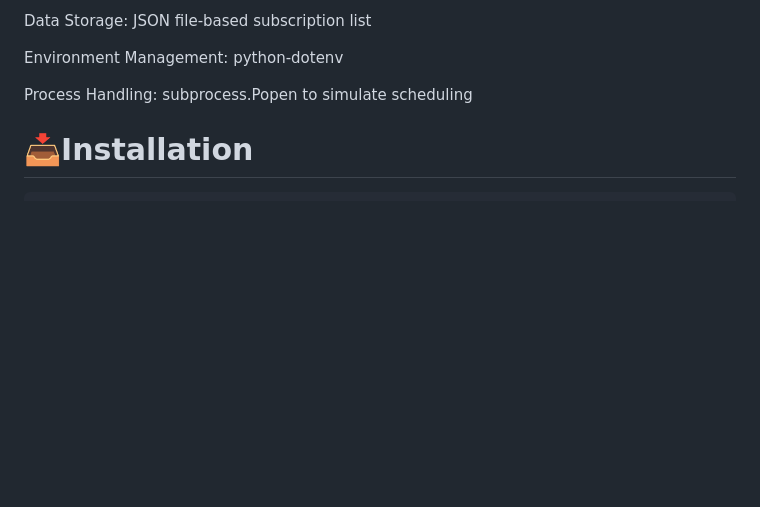
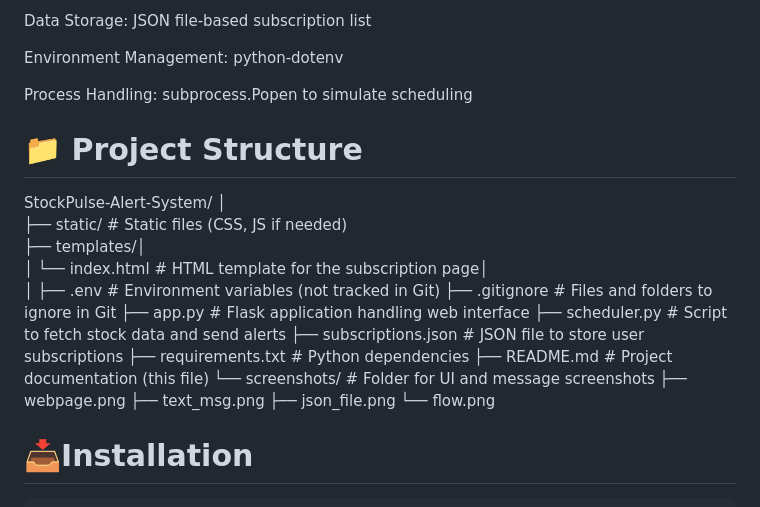
Before and after one commit to AaryaButolia11/StockPulse-Alert-System, a Markdown page: README.md, the part around the change printed below. Drawn GitHub-style; blank space fills up the shorter version.

````diff
--- a/README.md
+++ b/README.md
@@ -50,6 +51,27 @@ Data Storage: JSON file-based subscription list
 Environment Management: python-dotenv
 
 Process Handling: subprocess.Popen to simulate scheduling
+
+
+# 📁 Project Structure
+StockPulse-Alert-System/
+│<br>
+├── static/                      # Static files (CSS, JS if needed) <br>
+├── templates/│<br>
+│   └── index.html              # HTML template for the subscription page│<br>
+│
+├── .env                        # Environment variables (not tracked in Git)
+├── .gitignore                  # Files and folders to ignore in Git
+├── app.py                      # Flask application handling web interface
+├── scheduler.py                # Script to fetch stock data and send alerts
+├── subscriptions.json          # JSON file to store user subscriptions
+├── requirements.txt            # Python dependencies
+├── README.md                   # Project documentation (this file)
+└── screenshots/                # Folder for UI and message screenshots
+    ├── webpage.png
+    ├── text_msg.png
+    ├── json_file.png
+    └── flow.png
 
 # 📥Installation
 ```bash
````
Also changed, not shown: other parts of README.md (+1 -0 lines).
